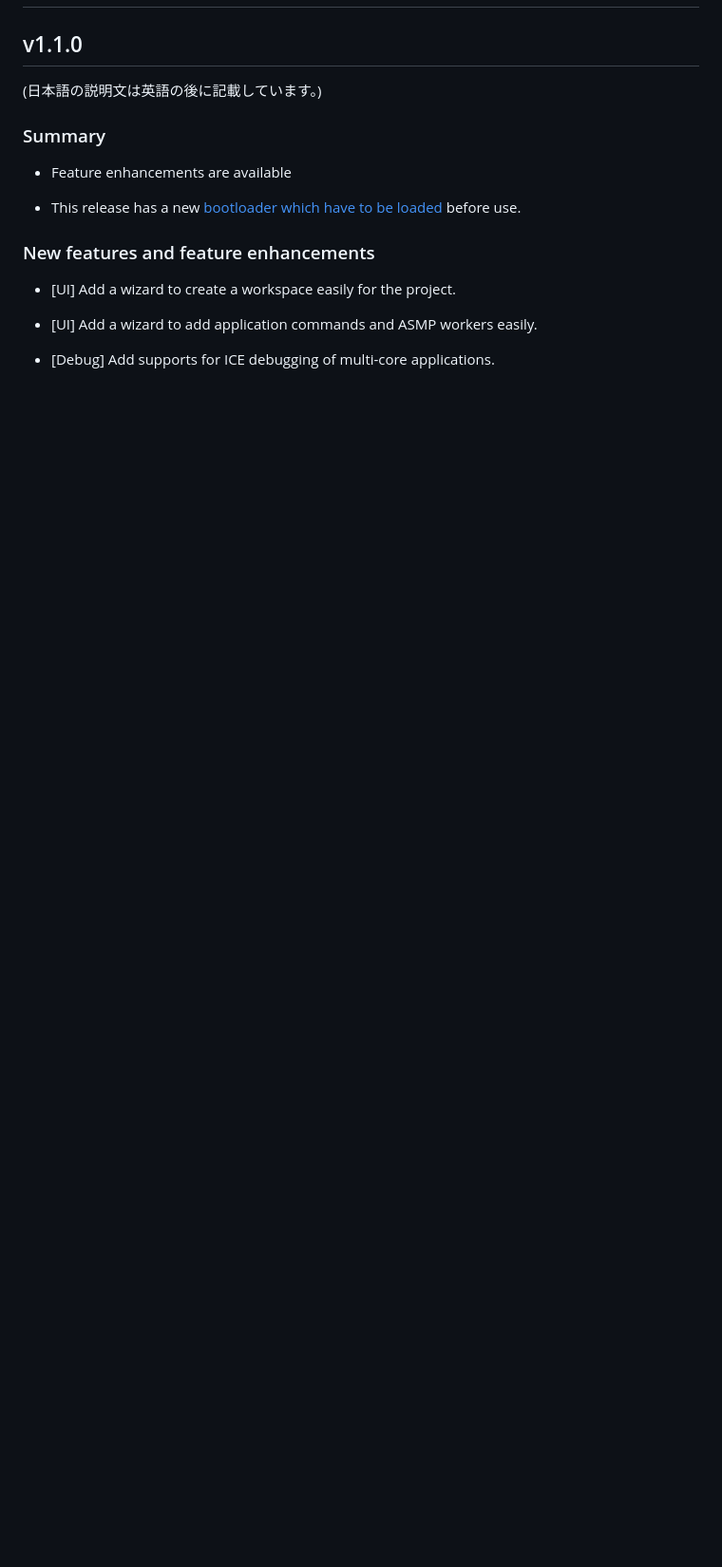
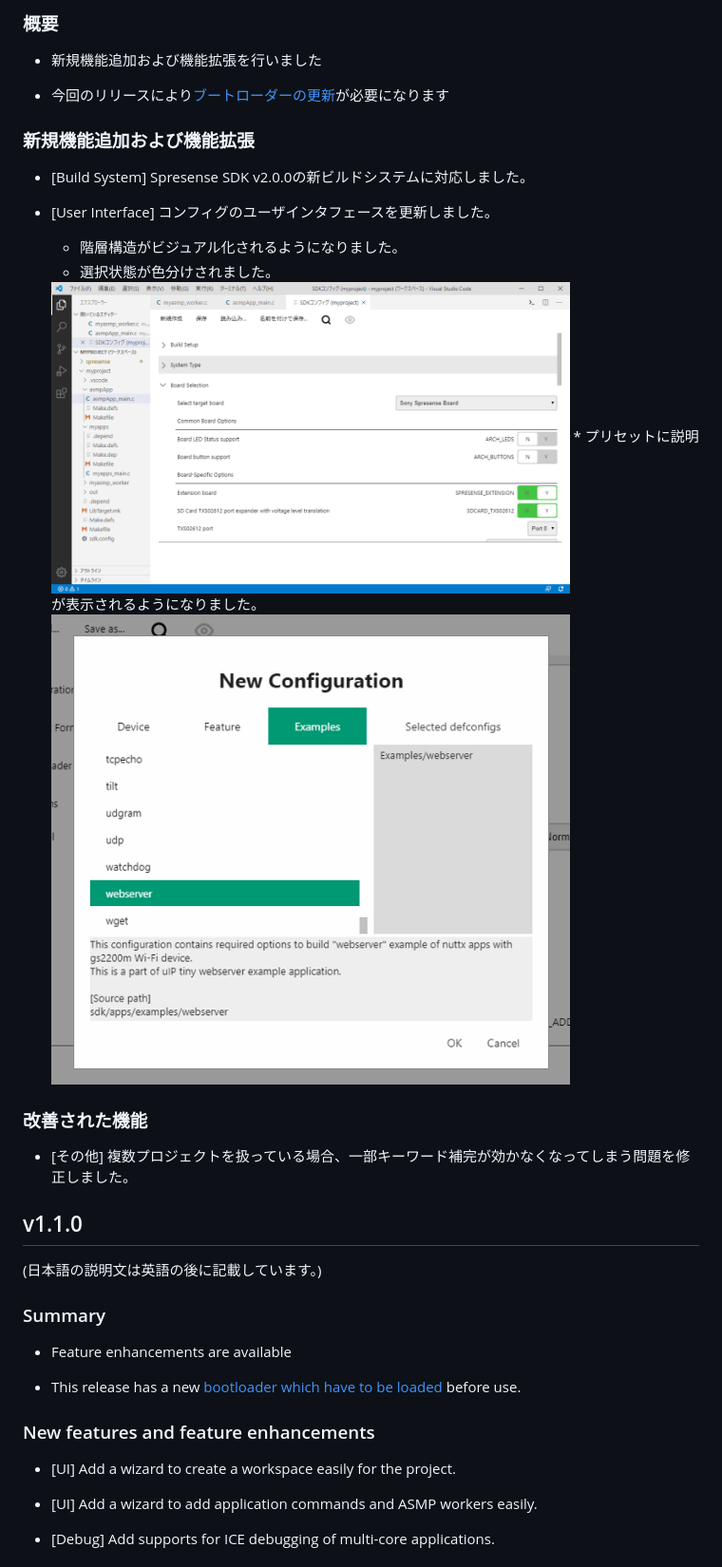
Before and after one commit to sonydevworld/spresense-vscode-ide, a Markdown page: CHANGELOG.md, the part around the change printed below. Shown: that part at 95% size. Rendered like a GitHub page; pictures changed too: images/v1.2.0_config_preset_update.png (added), images/v1.2.0_config_update_ja.png (added); blank space fills up the shorter version.

Commit message:
Update CHANGELOG.md for v1.2.0 release

```diff
--- a/CHANGELOG.md
+++ b/CHANGELOG.md
@@ -2,3 +32,24 @@
+### 概要
+
+* 新規機能追加および機能拡張を行いました
+
+* 今回のリリースにより[ブートローダーの更新](https://developer.sony.com/develop/spresense/docs/sdk_set_up_ide_ja.html#_ブートローダのインストール)が必要になります
+
+### 新規機能追加および機能拡張
+
+
+* [Build System] Spresense SDK v2.0.0の新ビルドシステムに対応しました。
+
+* [User Interface] コンフィグのユーザインタフェースを更新しました。
+  * 階層構造がビジュアル化されるようになりました。
+  * 選択状態が色分けされました。
+  <img src="https://raw.githubusercontent.com/sonydevworld/spresense-vscode-ide/master/images/v1.2.0_config_update_ja.png" width="80%">
+  * プリセットに説明が表示されるようになりました。
+  <img src="https://raw.githubusercontent.com/sonydevworld/spresense-vscode-ide/master/images/v1.2.0_config_preset_update.png" width="80%">
+
+### 改善された機能
+
+* [その他] 複数プロジェクトを扱っている場合、一部キーワード補完が効かなくなってしまう問題を修正しました。
 
 ## v1.1.0
 
```
Also changed, not shown: other parts of CHANGELOG.md (+30 -0 lines), images/v1.2.0_config_update_en.png (added).
